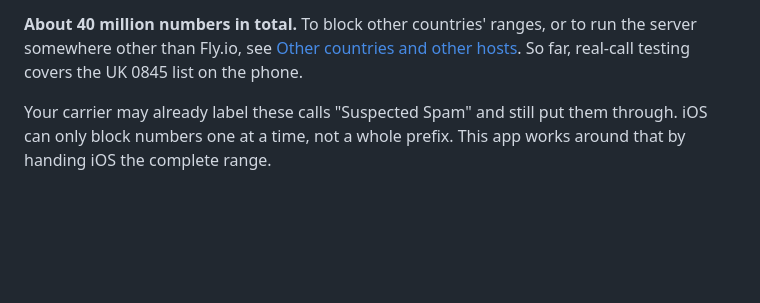
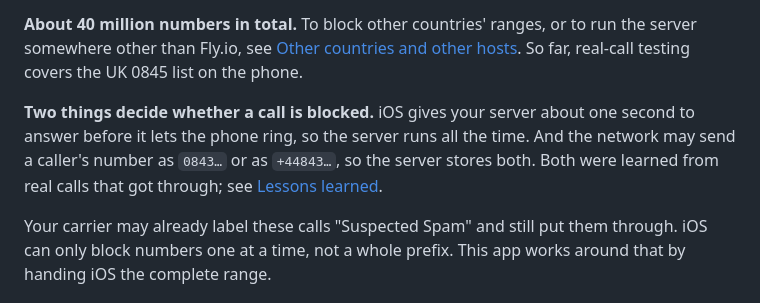
Before and after one commit to bencium/ios-scamcall-filter, a Markdown page: README.md, the part around the change. GitHub-like rendering; blank space fills up the shorter version.

```diff
--- a/README.md
+++ b/README.md
@@ -8,6 +8,8 @@ This repository ships configured for UK scam ranges:
 - **On your own small server:** every number Ofcom has issued or opened for issuing in 0840 to 0849 (except 0845) and 0870 to 0879, about 31 million, each stored as both `+44…` and `0…`. The server can't see which number is calling. See [Server lookup](#server-lookup-for-0843-0844-and-08700873).
 
 **About 40 million numbers in total.** To block other countries' ranges, or to run the server somewhere other than Fly.io, see [Other countries and other hosts](#other-countries-and-other-hosts). So far, real-call testing covers the UK 0845 list on the phone.
+
+**Two things decide whether a call is blocked.** iOS gives your server about one second to answer before it lets the phone ring, so the server runs all the time. And the network may send a caller's number as `0843…` or as `+44843…`, so the server stores both. Both were learned from real calls that got through; see [Lessons learned](BUILD-HISTORY-AND-HANDOVER.md#16-lessons-learned).
 
 Your carrier may already label these calls "Suspected Spam" and still put them through. iOS can only block numbers one at a time, not a whole prefix. This app works around that by handing iOS the complete range.
 
```
Also changed, not shown: BUILD-HISTORY-AND-HANDOVER.md (+16 -0 lines).
